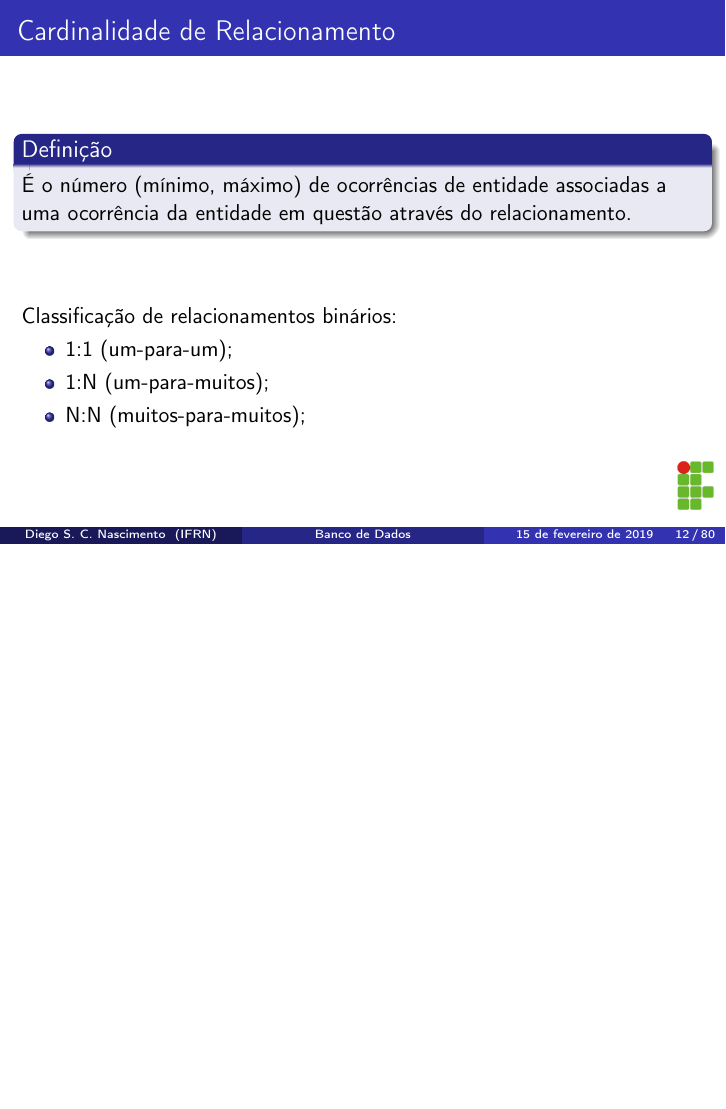
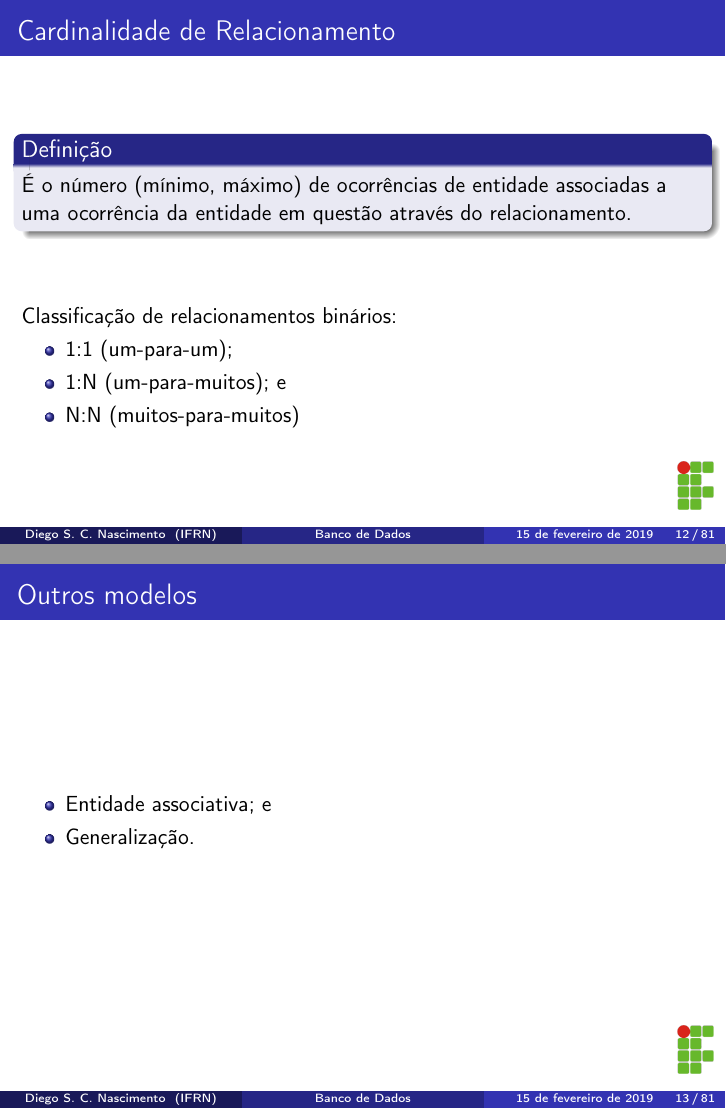
Before and after one commit to diegosilveiracn/slides_bando_de_dados_mysql, LaTeX slides (documento.tex): page 12 of 80 before the commit and pages 12 and 13 of 81 after it, the two joined at a grey line, the shorter picture padded with empty space. Compiled offline with pdfLaTeX.

Commit message:
Ajustando slides.

```diff
--- a/documento.tex
+++ b/documento.tex
@@ -203,9 +203,18 @@ uma ocorrência da entidade em questão através do relacionamento.
 	Classificação de relacionamentos binários:
 	\begin{itemize}
 	\item 1:1 (um-para-um);
-	\item 1:N (um-para-muitos);
-	\item N:N (muitos-para-muitos);
+	\item 1:N (um-para-muitos); e
+	\item N:N (muitos-para-muitos)
 	\end{itemize}
+\end{frame}
+
+\begin{frame}
+\frametitle{Outros modelos}
+
+\begin{itemize}
+	\item Entidade associativa; e
+	\item Generalização.
+\end{itemize}
 \end{frame}
 
 \section{Abordagem Relacional}
```
Also changed, not shown: documento.pdf, documento.tex (2 more changed lines).
